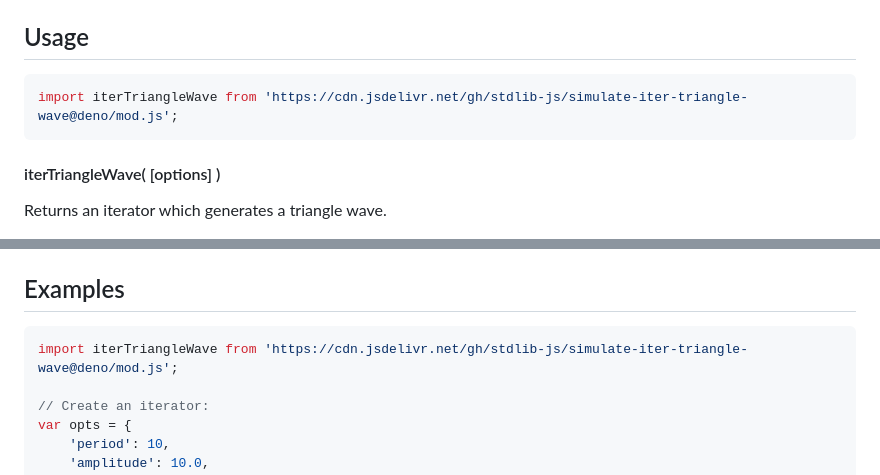
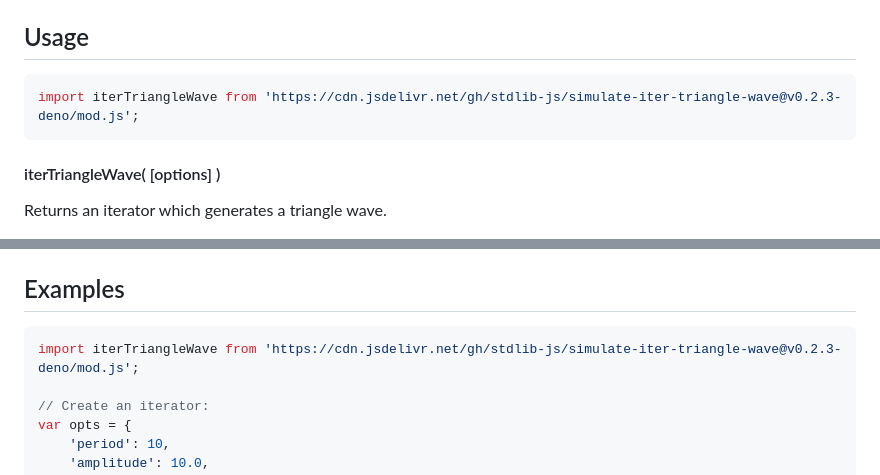
Before and after one commit to stdlib-js/simulate-iter-triangle-wave, a Markdown page: README.md, 2 parts joined by grey strips. GitHub-like rendering.

Commit message:
Update README.md for Deno bundle v0.2.3

````diff
--- a/README.md
+++ b/README.md
@@ -71,7 +71,7 @@ where `τ` is the period, `a` is the peak amplitude, and `φ` is the phase offse
 ## Usage
 
 ```javascript
-import iterTriangleWave from 'https://cdn.jsdelivr.net/gh/stdlib-js/simulate-iter-triangle-wave@deno/mod.js';
+import iterTriangleWave from 'https://cdn.jsdelivr.net/gh/stdlib-js/simulate-iter-triangle-wave@v0.2.3-deno/mod.js';
 ```
 
 #### iterTriangleWave( \[options] )
@@ -236,7 +236,7 @@ var bool = it.next().done;
 <!-- eslint no-undef: "error" -->
 
 ```javascript
-import iterTriangleWave from 'https://cdn.jsdelivr.net/gh/stdlib-js/simulate-iter-triangle-wave@deno/mod.js';
+import iterTriangleWave from 'https://cdn.jsdelivr.net/gh/stdlib-js/simulate-iter-triangle-wave@v0.2.3-deno/mod.js';
 
 // Create an iterator:
 var opts = {
````
